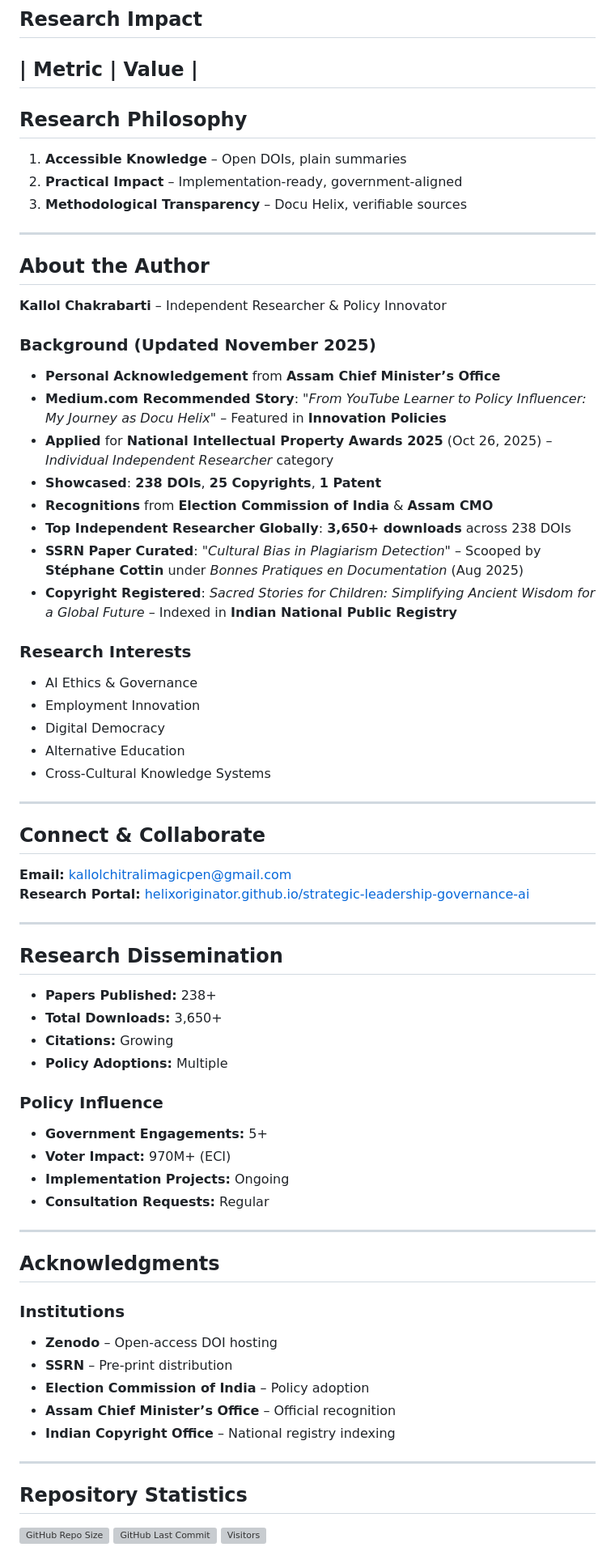
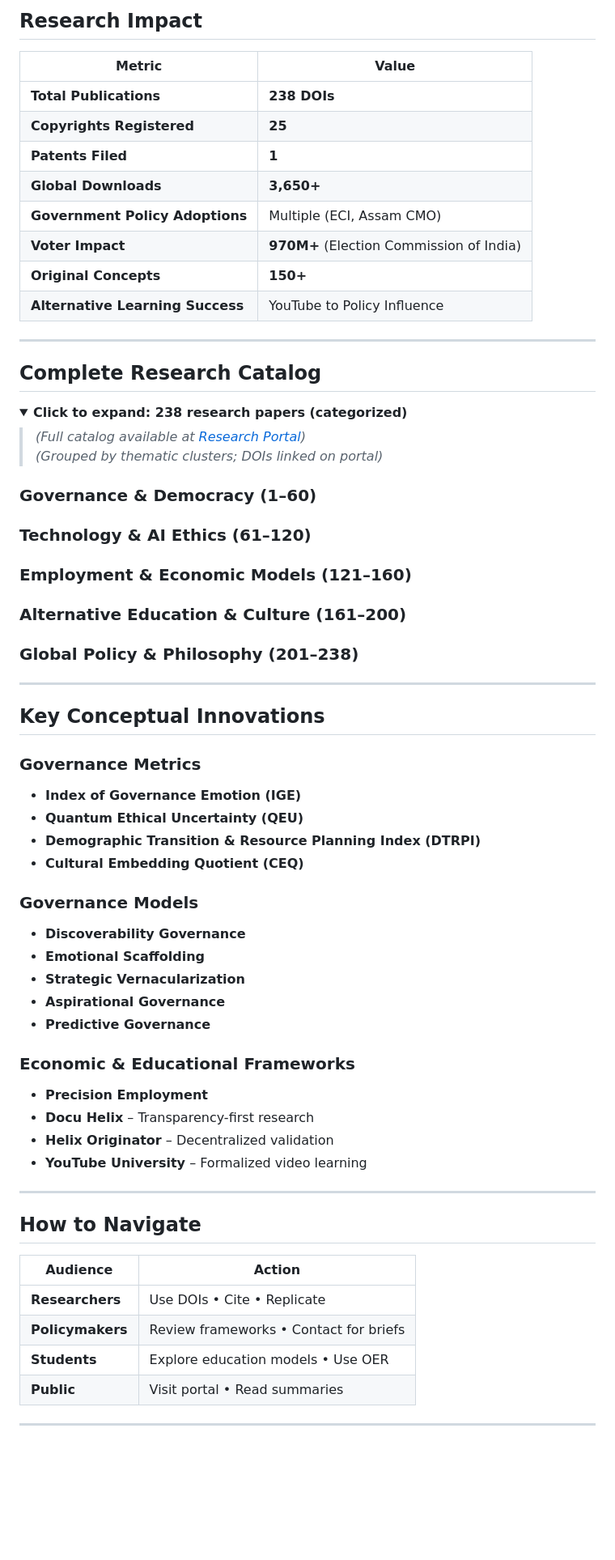
Before and after one commit to HelixOriginator/strategic-leadership-governance-ai, a Markdown page: README.md, the part around one of its changes. Shown at 81% size. Drawn GitHub-style; folded sections open; blank space fills up the shorter version; grey boxes are pictures that could not be loaded.

```diff
--- a/README.md
+++ b/README.md
@@ -76,63 +76,60 @@
 ---
 ## Research Impact
 | Metric | Value |
----
-## Research Philosophy
-1. **Accessible Knowledge** – Open DOIs, plain summaries
-2. **Practical Impact** – Implementation-ready, government-aligned
-3. **Methodological Transparency** – Docu Helix, verifiable sources
+|--------|-------|
+| **Total Publications** | **238 DOIs** |
+| **Copyrights Registered** | **25** |
+| **Patents Filed** | **1** |
+| **Global Downloads** | **3,650+** |
+| **Government Policy Adoptions** | Multiple (ECI, Assam CMO) |
+| **Voter Impact** | **970M+** (Election Commission of India) |
+| **Original Concepts** | **150+** |
+| **Alternative Learning Success** | YouTube to Policy Influence |
 
 ---
-## About the Author
-**Kallol Chakrabarti** – Independent Researcher & Policy Innovator
+## Complete Research Catalog
+<details>
+<summary><b>Click to expand: 238 research papers (categorized)</b></summary>
 
-### Background (Updated November 2025)
-- **Personal Acknowledgement** from **Assam Chief Minister’s Office**
-- **Medium.com Recommended Story**: *"From YouTube Learner to Policy Influencer: My Journey as Docu Helix"* – Featured in **Innovation Policies**
-- **Applied** for **National Intellectual Property Awards 2025** (Oct 26, 2025) – *Individual Independent Researcher* category
-- **Showcased**: **238 DOIs**, **25 Copyrights**, **1 Patent**
-- **Recognitions** from **Election Commission of India** & **Assam CMO**
-- **Top Independent Researcher Globally**: **3,650+ downloads** across 238 DOIs
-- **SSRN Paper Curated**: *"Cultural Bias in Plagiarism Detection"* – Scooped by **Stéphane Cottin** under *Bonnes Pratiques en Documentation* (Aug 2025)
-- **Copyright Registered**: *Sacred Stories for Children: Simplifying Ancient Wisdom for a Global Future* – Indexed in **Indian National Public Registry**
+> *(Full catalog available at [Research Portal](https://helixoriginator.github.io/strategic-leadership-governance-ai))*
+> *(Grouped by thematic clusters; DOIs linked on portal)*
 
-### Research Interests
-- AI Ethics & Governance
-- Employment Innovation
-- Digital Democracy
-- Alternative Education
-- Cross-Cultural Knowledge Systems
+### Governance & Democracy (1–60)
+### Technology & AI Ethics (61–120)
+### Employment & Economic Models (121–160)
+### Alternative Education & Culture (161–200)
+### Global Policy & Philosophy (201–238)
+
+</details>
 
 ---
-## Connect & Collaborate
-**Email:** [kallolchitralimagicpen@gmail.com](mailto:kallolchitralimagicpen@gmail.com)
-**Research Portal:** [helixoriginator.github.io/strategic-leadership-governance-ai](https://helixoriginator.github.io/strategic-leadership-governance-ai)
+## Key Conceptual Innovations
+### Governance Metrics
+- **Index of Governance Emotion (IGE)**
+- **Quantum Ethical Uncertainty (QEU)**
+- **Demographic Transition & Resource Planning Index (DTRPI)**
+- **Cultural Embedding Quotient (CEQ)**
+
+### Governance Models
+- **Discoverability Governance**
+- **Emotional Scaffolding**
+- **Strategic Vernacularization**
+- **Aspirational Governance**
+- **Predictive Governance**
+
+### Economic & Educational Frameworks
+- **Precision Employment**
+- **Docu Helix** – Transparency-first research
+- **Helix Originator** – Decentralized validation
+- **YouTube University** – Formalized video learning
 
 ---
-## Research Dissemination
-- **Papers Published:** 238+
-- **Total Downloads:** 3,650+
-- **Citations:** Growing
-- **Policy Adoptions:** Multiple
-
-### Policy Influence
-- **Government Engagements:** 5+
-- **Voter Impact:** 970M+ (ECI)
-- **Implementation Projects:** Ongoing
-- **Consultation Requests:** Regular
+## How to Navigate
+| Audience | Action |
+|----------|--------|
+| **Researchers** | Use DOIs • Cite • Replicate |
+| **Policymakers** | Review frameworks • Contact for briefs |
+| **Students** | Explore education models • Use OER |
+| **Public** | Visit portal • Read summaries |
 
 ---
-## Acknowledgments
-### Institutions
-- **Zenodo** – Open-access DOI hosting
-- **SSRN** – Pre-print distribution
-- **Election Commission of India** – Policy adoption
-- **Assam Chief Minister’s Office** – Official recognition
-- **Indian Copyright Office** – National registry indexing
-
----
-## Repository Statistics
-![GitHub Repo Size](https://img.shields.io/github/repo-size/HelixOriginator/strategic-leadership-governance-ai)
-![GitHub Last Commit](https://img.shields.io/github/last-commit/HelixOriginator/strategic-leadership-governance-ai)
-![Visitors](https://visitor-badge.laobi.icu/badge?page_id=HelixOriginator.strategic-leadership-governance-ai)
-
```
Also changed, not shown: other parts of README.md (+9 -52 lines).
